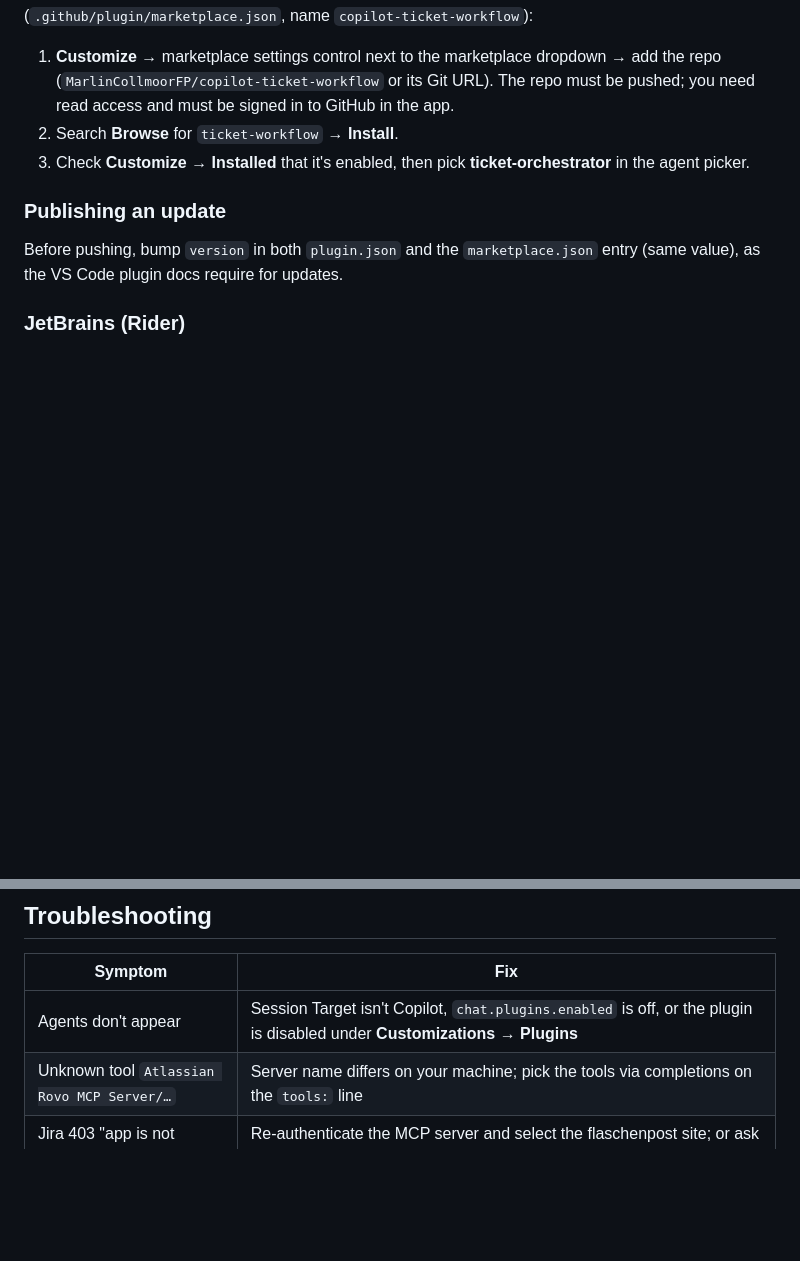
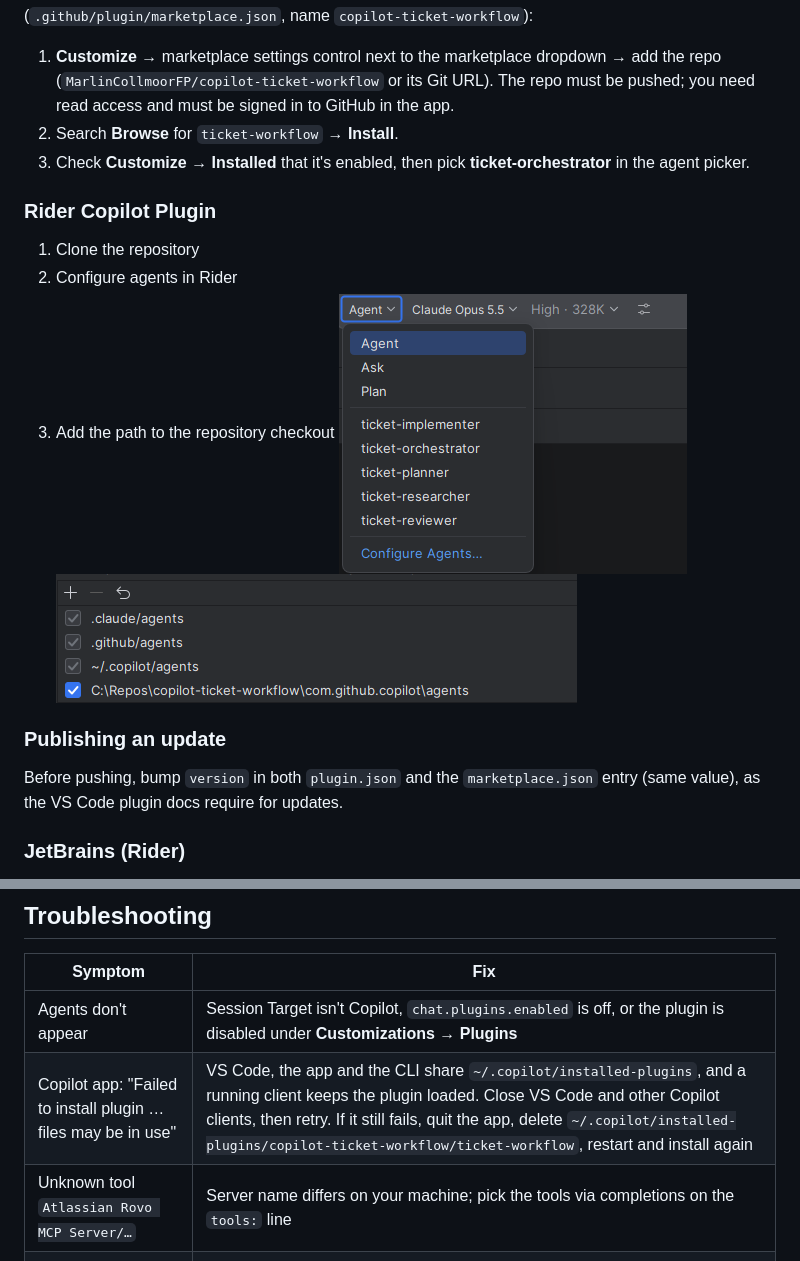
Before and after one commit to Felix-Tiedemann/copilot-ticket-workflow, a Markdown page: README.md, 2 parts joined by grey strips. Rendered like a GitHub page; pictures changed too: image-1.png (added), image.png (added); blank space fills up the shorter version.

Commit message:
Added Rider installation guide

```diff
--- a/README.md
+++ b/README.md
@@ -147,6 +147,14 @@ The app installs plugins only from marketplaces, so this repo is also a one-plug
 2. Search **Browse** for `ticket-workflow` → **Install**.
 3. Check **Customize** → **Installed** that it's enabled, then pick **ticket-orchestrator** in the agent picker.
 
+### Rider Copilot Plugin
+
+1. Clone the repository
+2. Configure agents in Rider
+3. Add the path to the repository checkout
+![alt text](image.png)
+![alt text](image-1.png)
+
 ### Publishing an update
 
 Before pushing, bump `version` in both `plugin.json` and the `marketplace.json` entry (same value), as the VS Code plugin docs require for updates.
@@ -207,6 +215,7 @@ Publish the repo (e.g. in the company GitHub org) and let colleagues install it
 | Symptom | Fix |
 |---|---|
 | Agents don't appear | Session Target isn't Copilot, `chat.plugins.enabled` is off, or the plugin is disabled under **Customizations → Plugins** |
+| Copilot app: "Failed to install plugin … files may be in use" | VS Code, the app and the CLI share `~/.copilot/installed-plugins`, and a running client keeps the plugin loaded. Close VS Code and other Copilot clients, then retry. If it still fails, quit the app, delete `~/.copilot/installed-plugins/copilot-ticket-workflow/ticket-workflow`, restart and install again |
 | Unknown tool `Atlassian Rovo MCP Server/…` | Server name differs on your machine; pick the tools via completions on the `tools:` line |
 | Jira 403 "app is not installed on this instance" | Re-authenticate the MCP server and select the flaschenpost site; or ask a Jira admin to allow the Atlassian MCP app |
 | Tools missing in chat | Restart the MCP server and start a **new** chat (tool lists are fixed per session) |
```
